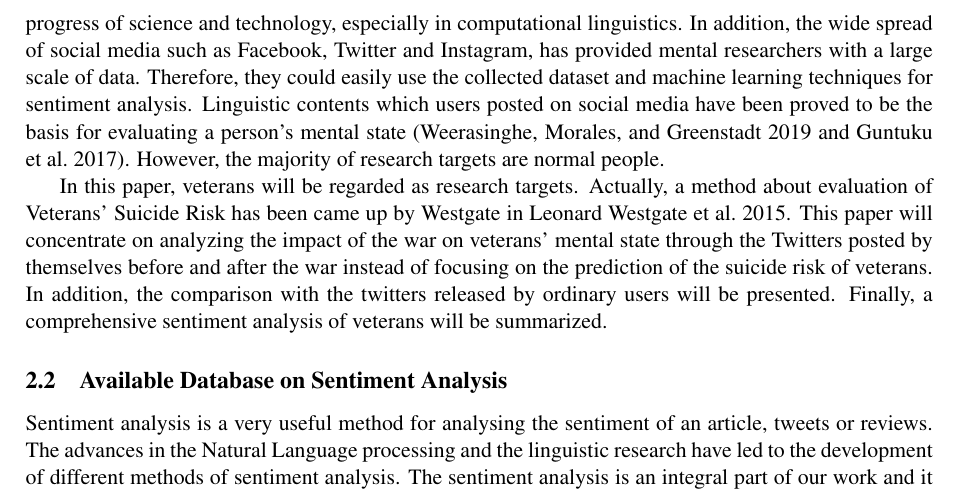
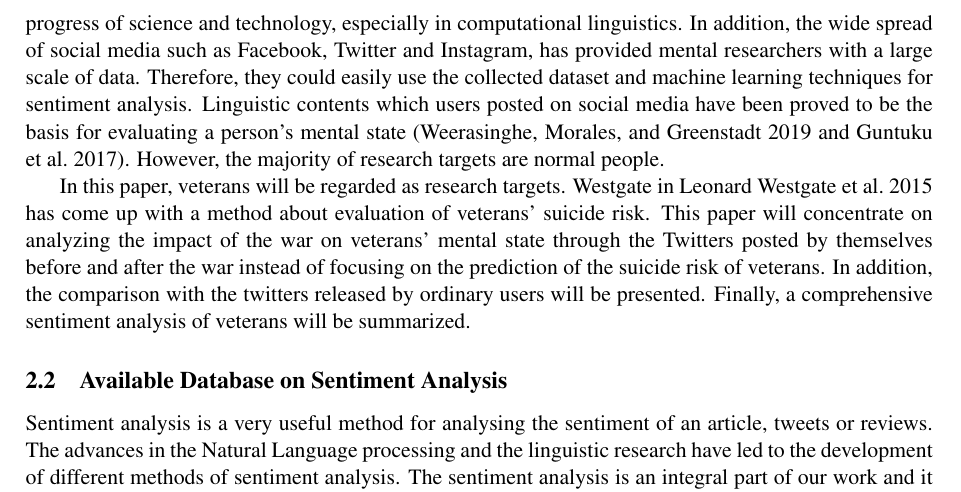
Before and after one commit to tannineo/cs7is4-paper, a LaTeX paper (main.tex, which reads background/background.tex): part of page 2 of 7, cut so that both start at the same text. Compiled offline with pdfLaTeX.

Commit message:
Chen's change

```diff
--- a/background/background.tex
+++ b/background/background.tex
@@ -15,9 +15,9 @@ social media have been proved to be the basis for evaluating a person's mental
 state (\cite{becauseIwastoldsomuch} and \cite{GUNTUKU201743}). However,
 the majority of research targets are normal people.
 
-In this paper, veterans will be regarded as research targets. Actually, a method
-about evaluation of Veterans' Suicide Risk has been came up by Westgate in
-\cite{doi:10.1176/appi.ps.201400283}. This paper will concentrate on analyzing
+In this paper, veterans will be regarded as research targets. Westgate in
+\cite{doi:10.1176/appi.ps.201400283} has come up with a method about evaluation
+of veterans' suicide risk. This paper will concentrate on analyzing
 the impact of the war on veterans' mental state through the Twitters posted by
 themselves before and after the war instead of focusing on the prediction of
 the suicide risk of veterans. In addition, the comparison with the twitters
```
